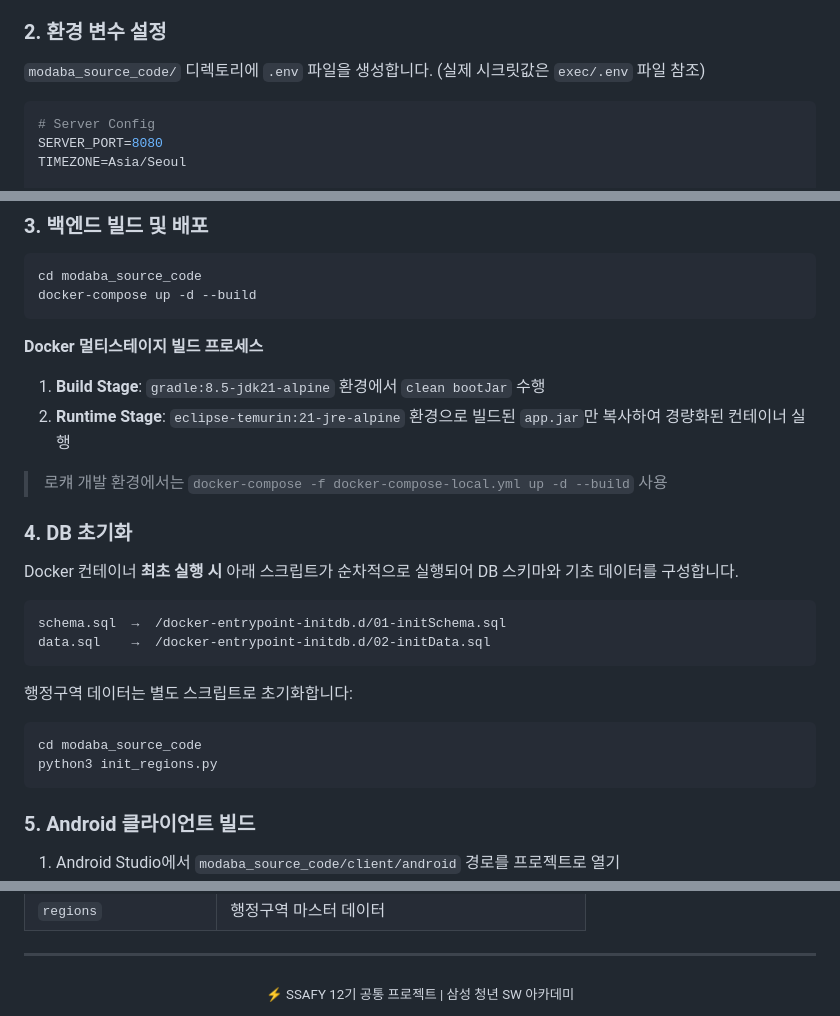
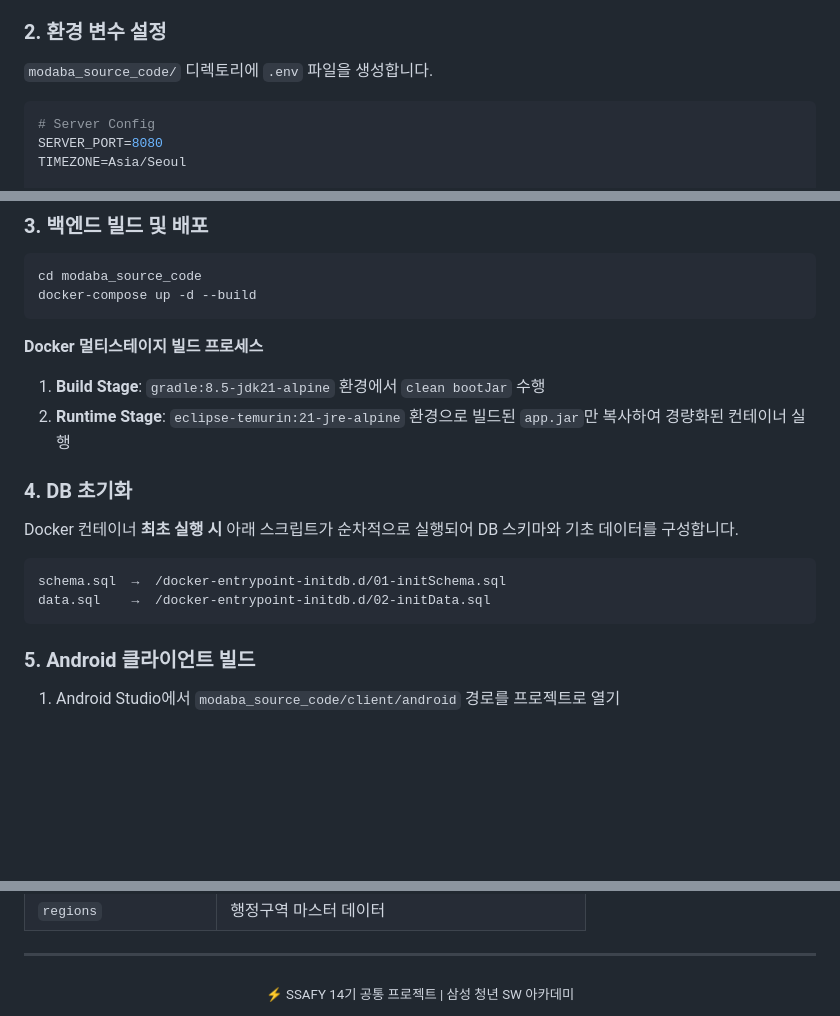
Before and after one commit to yoggdagg/modaba, a Markdown page: README.md, 3 parts joined by grey strips. Drawn GitHub-style; blank space fills up the shorter version.

````diff
--- a/README.md
+++ b/README.md
@@ -142,7 +142,7 @@ modaba/
 
 ### 2. 환경 변수 설정
 
-`modaba_source_code/` 디렉토리에 `.env` 파일을 생성합니다. (실제 시크릿값은 `exec/.env` 파일 참조)
+`modaba_source_code/` 디렉토리에 `.env` 파일을 생성합니다.
 
 ```env
 # Server Config
@@ -183,7 +183,6 @@ docker-compose up -d --build
 1. **Build Stage**: `gradle:8.5-jdk21-alpine` 환경에서 `clean bootJar` 수행
 2. **Runtime Stage**: `eclipse-temurin:21-jre-alpine` 환경으로 빌드된 `app.jar`만 복사하여 경량화된 컨테이너 실행
 
-> 로컈 개발 환경에서는 `docker-compose -f docker-compose-local.yml up -d --build` 사용
 
 ### 4. DB 초기화
 
@@ -194,12 +193,6 @@ schema.sql  →  /docker-entrypoint-initdb.d/01-initSchema.sql
 data.sql    →  /docker-entrypoint-initdb.d/02-initData.sql
 ```
 
-행정구역 데이터는 별도 스크립트로 초기화합니다:
-
-```bash
-cd modaba_source_code
-python3 init_regions.py
-```
 
 ### 5. Android 클라이언트 빌드
 
@@ -242,5 +235,5 @@ python3 init_regions.py
 ---
 
 <div align="center">
-  <sub>⚡ SSAFY 12기 공통 프로젝트 | 삼성 청년 SW 아카데미</sub>
+  <sub>⚡ SSAFY 14기 공통 프로젝트 | 삼성 청년 SW 아카데미</sub>
 </div>
````
